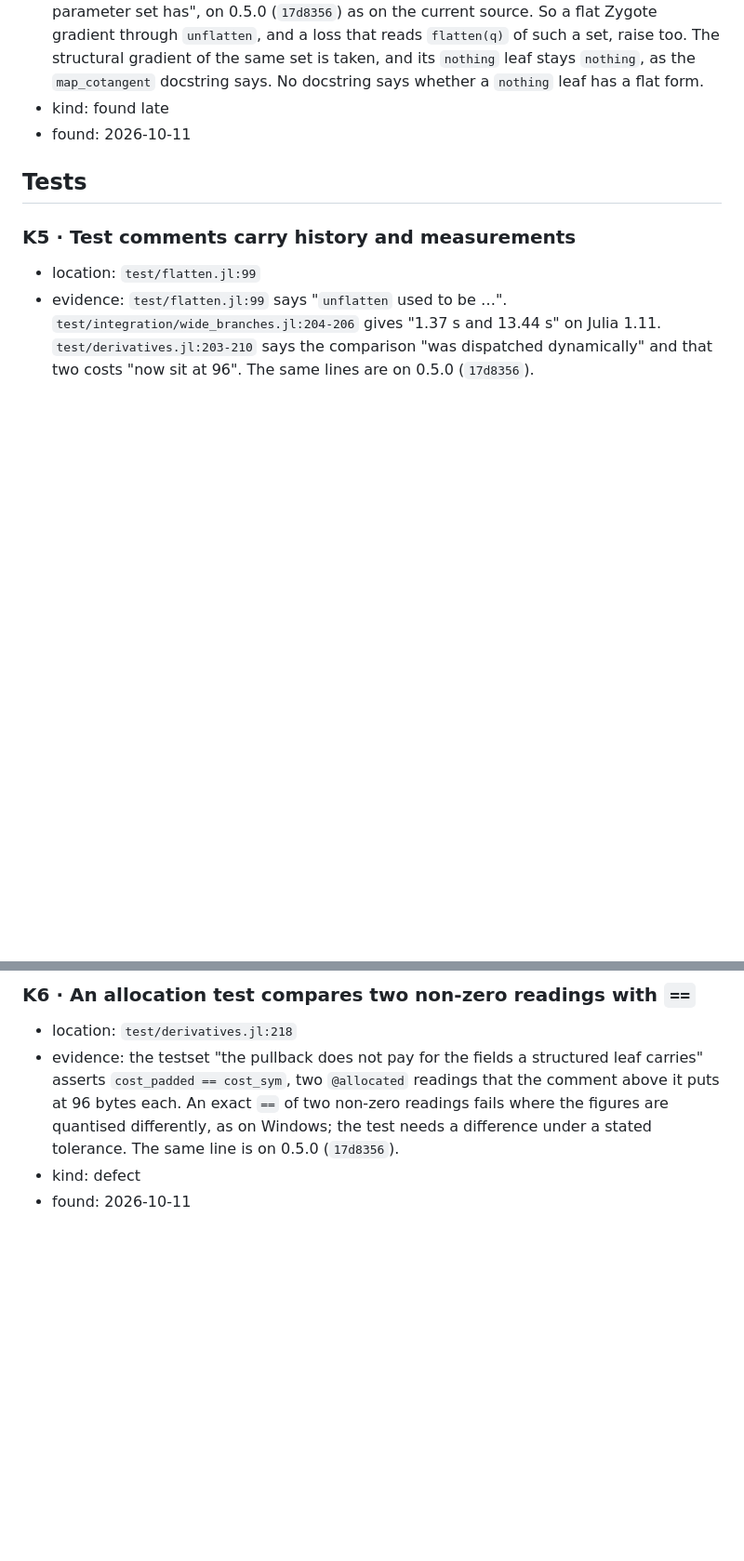
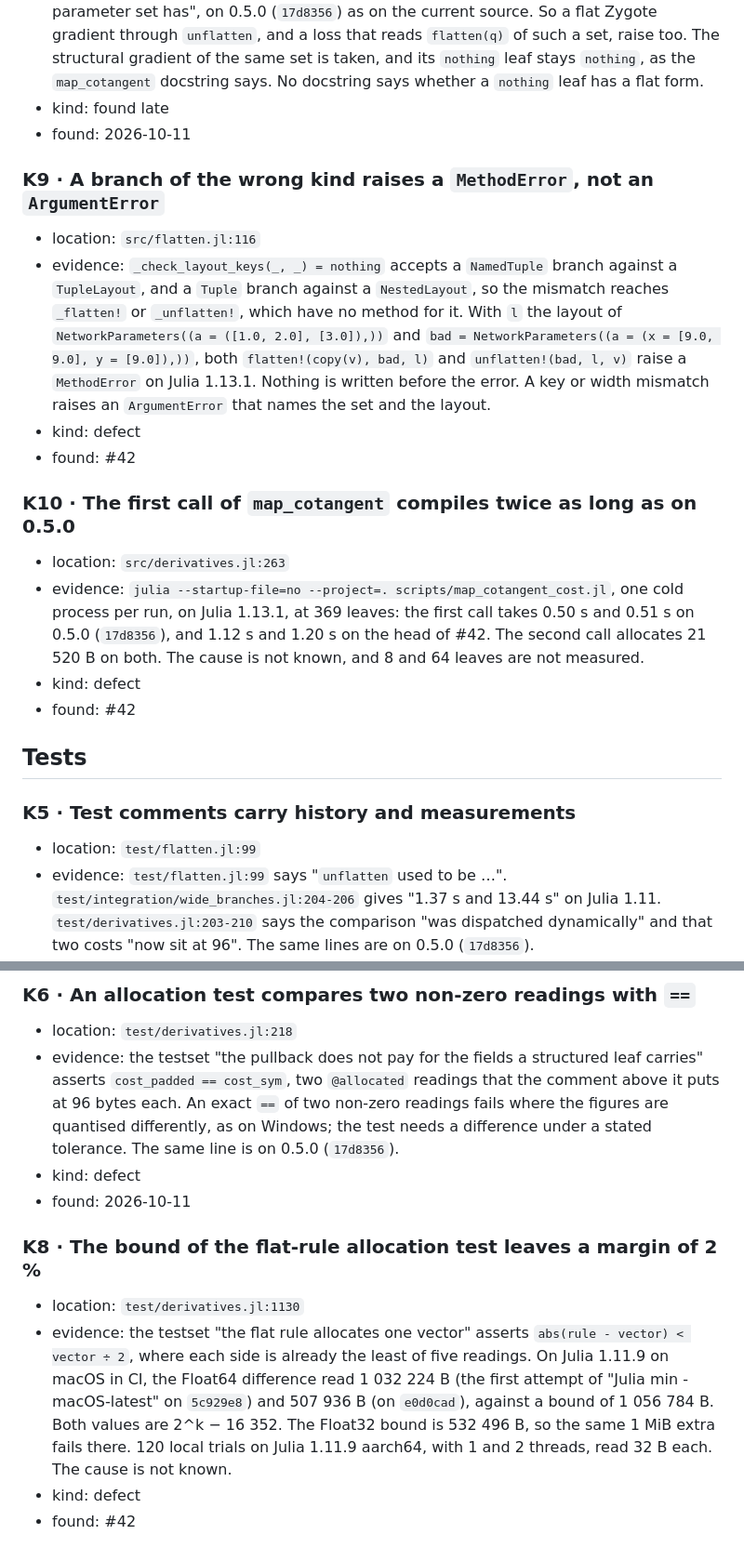
Before and after one commit to JuliaGNI/NeuralNetworkParameters.jl, a Markdown page: KNOWN_ISSUES.md, 2 parts joined by grey strips. Shown at 93% size. Rendered like a GitHub page; blank space fills up the shorter version.

Commit message:
Record three open issues from #42
K8: the flat-rule allocation bound leaves a 2 % margin on macOS 1.11.
K9: a branch of the wrong kind raises a MethodError in flatten!/unflatten!.
K10: the first call of map_cotangent compiles twice as long as on 0.5.0.

Co-Authored-By: Claude Opus 5.5 <noreply@anthropic.com>

```diff
--- a/KNOWN_ISSUES.md
+++ b/KNOWN_ISSUES.md
@@ -63,6 +63,29 @@ fixed; the fix goes in `CHANGELOG.md`.
 - kind: found late
 - found: 2026-10-11
 
+### K9 · A branch of the wrong kind raises a `MethodError`, not an `ArgumentError`
+
+- location: `src/flatten.jl:116`
+- evidence: `_check_layout_keys(_, _) = nothing` accepts a `NamedTuple` branch against a
+  `TupleLayout`, and a `Tuple` branch against a `NestedLayout`, so the mismatch reaches
+  `_flatten!` or `_unflatten!`, which have no method for it. With `l` the layout of
+  `NetworkParameters((a = ([1.0, 2.0], [3.0]),))` and
+  `bad = NetworkParameters((a = (x = [9.0, 9.0], y = [9.0]),))`, both `flatten!(copy(v), bad, l)`
+  and `unflatten!(bad, l, v)` raise a `MethodError` on Julia 1.13.1. Nothing is written before the
+  error. A key or width mismatch raises an `ArgumentError` that names the set and the layout.
+- kind: defect
+- found: #42
+
+### K10 · The first call of `map_cotangent` compiles twice as long as on 0.5.0
+
+- location: `src/derivatives.jl:263`
+- evidence: `julia --startup-file=no --project=. scripts/map_cotangent_cost.jl`, one cold process
+  per run, on Julia 1.13.1, at 369 leaves: the first call takes 0.50 s and 0.51 s on 0.5.0
+  (`17d8356`), and 1.12 s and 1.20 s on the head of #42. The second call allocates 21 520 B on both.
+  The cause is not known, and 8 and 64 leaves are not measured.
+- kind: defect
+- found: #42
+
 ## Tests
 
 ### K5 · Test comments carry history and measurements
@@ -85,3 +108,16 @@ fixed; the fix goes in `CHANGELOG.md`.
   test needs a difference under a stated tolerance. The same line is on 0.5.0 (`17d8356`).
 - kind: defect
 - found: 2026-10-11
+
+### K8 · The bound of the flat-rule allocation test leaves a margin of 2 %
+
+- location: `test/derivatives.jl:1130`
+- evidence: the testset "the flat rule allocates one vector" asserts
+  `abs(rule - vector) < vector ÷ 2`, where each side is already the least of five readings. On
+  Julia 1.11.9 on macOS in CI, the Float64 difference read 1 032 224 B (the first attempt of
+  "Julia min - macOS-latest" on `5c929e8`) and 507 936 B (on `e0d0cad`), against a bound of
+  1 056 784 B. Both values are 2^k − 16 352. The Float32 bound is 532 496 B, so the same 1 MiB
+  extra fails there. 120 local trials on Julia 1.11.9 aarch64, with 1 and 2 threads, read 32 B
+  each. The cause is not known.
+- kind: defect
+- found: #42
```
